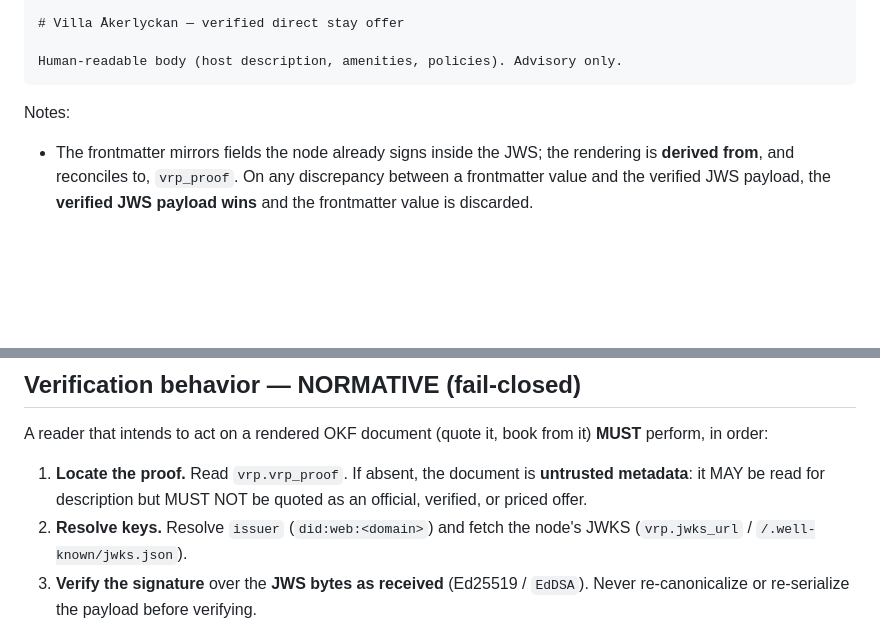
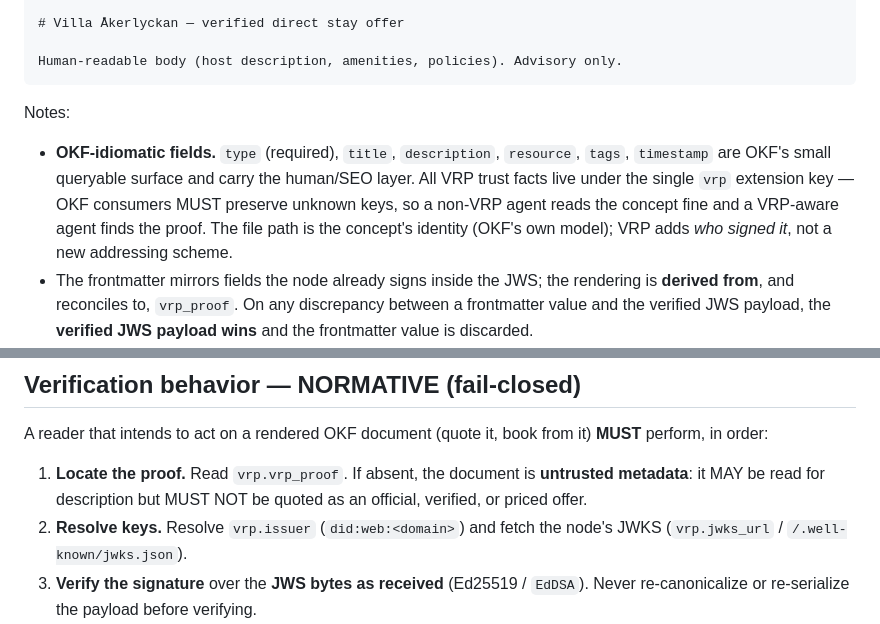
Before and after one commit to HemmaBo-se/vrp-spec, a Markdown page: spec/profiles/okf-profile-v0.1.md, 2 parts joined by grey strips. GitHub-like rendering; blank space fills up the shorter version.

````diff
--- a/spec/profiles/okf-profile-v0.1.md
+++ b/spec/profiles/okf-profile-v0.1.md
@@ -86,6 +98,12 @@ Human-readable body (host description, amenities, policies). Advisory only.
 ```
 
 Notes:
+- **OKF-idiomatic fields.** `type` (required), `title`, `description`, `resource`,
+  `tags`, `timestamp` are OKF's small queryable surface and carry the human/SEO
+  layer. All VRP trust facts live under the single `vrp` extension key — OKF
+  consumers MUST preserve unknown keys, so a non-VRP agent reads the concept fine
+  and a VRP-aware agent finds the proof. The file path is the concept's identity
+  (OKF's own model); VRP adds *who signed it*, not a new addressing scheme.
 - The frontmatter mirrors fields the node already signs inside the JWS; the
   rendering is **derived from**, and reconciles to, `vrp_proof`. On any
   discrepancy between a frontmatter value and the verified JWS payload, the
@@ -104,7 +122,7 @@ A reader that intends to act on a rendered OKF document (quote it, book from it)
 1. **Locate the proof.** Read `vrp.vrp_proof`. If absent, the document is
    **untrusted metadata**: it MAY be read for description but MUST NOT be quoted
    as an official, verified, or priced offer.
-2. **Resolve keys.** Resolve `issuer` (`did:web:<domain>`) and fetch the node's
+2. **Resolve keys.** Resolve `vrp.issuer` (`did:web:<domain>`) and fetch the node's
    JWKS (`vrp.jwks_url` / `/.well-known/jwks.json`).
 3. **Verify the signature** over the **JWS bytes as received** (Ed25519 / `EdDSA`).
    Never re-canonicalize or re-serialize the payload before verifying.
````
Also changed, not shown: other parts of spec/profiles/okf-profile-v0.1.md (+42 -6 lines), docs/okf-trust-extension-proposal.md (added, +93 -0 lines).
